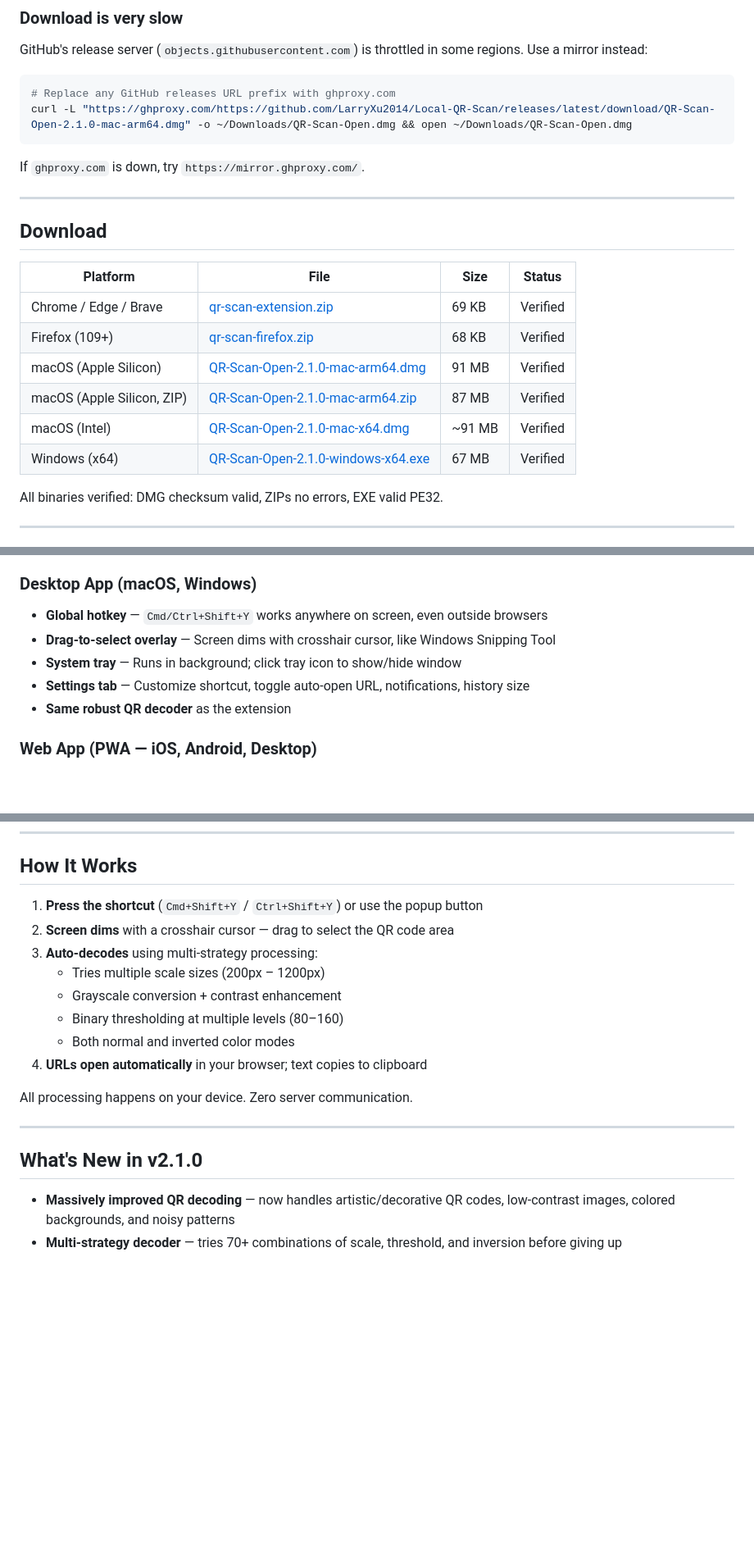
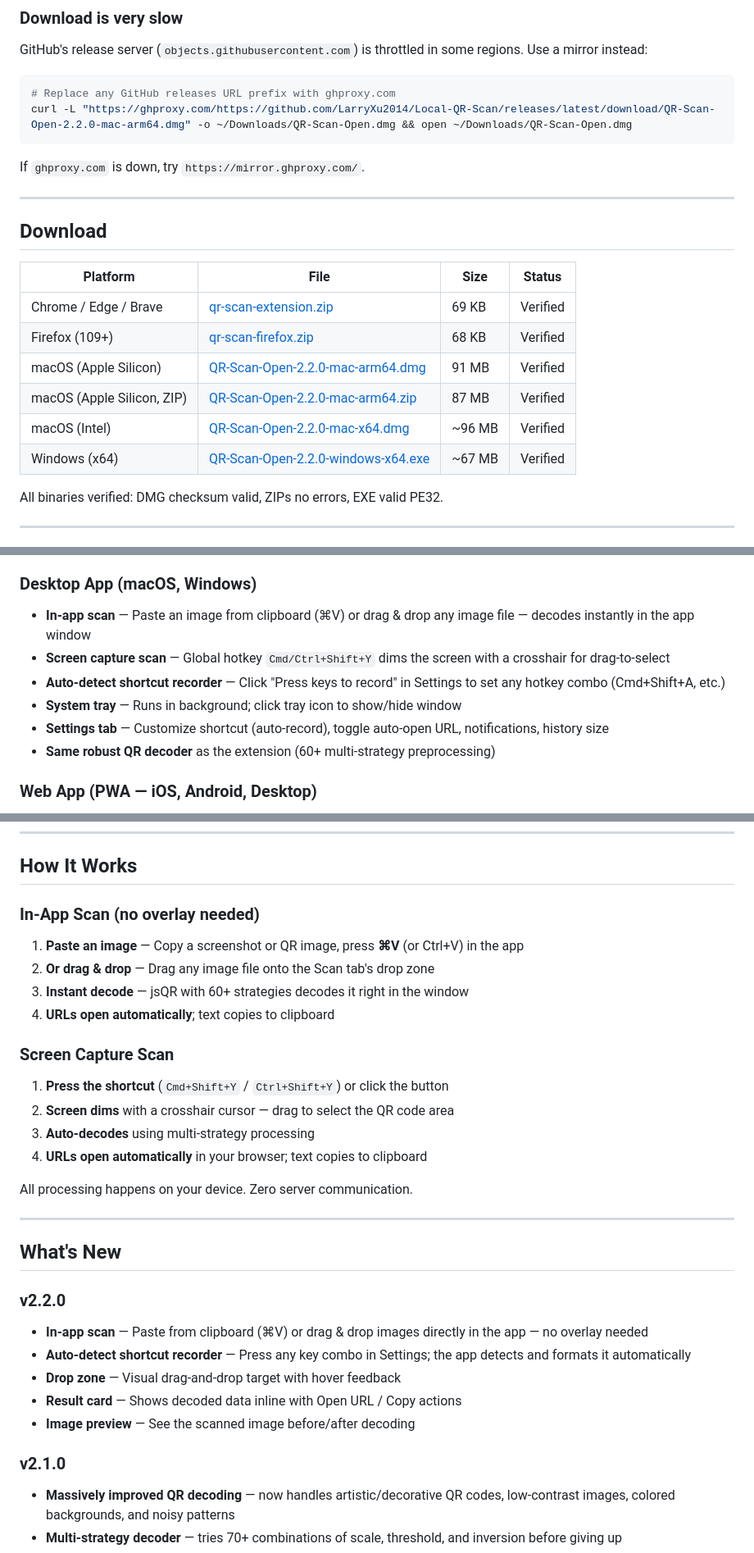
Before and after one commit to LarryXu2014/Kuiqr, a Markdown page: README.md, 3 parts joined by grey strips. Shown at 82% size. Drawn GitHub-style; blank space fills up the shorter version.

Commit message:
docs: update README for v2.2.0 (in-app scan, shortcut recorder)

````diff
--- a/README.md
+++ b/README.md
@@ -72,7 +72,7 @@ GitHub's release server (`objects.githubusercontent.com`) is throttled in some r
 
 ```bash
 # Replace any GitHub releases URL prefix with ghproxy.com
-curl -L "https://ghproxy.com/https://github.com/LarryXu2014/Local-QR-Scan/releases/latest/download/QR-Scan-Open-2.1.0-mac-arm64.dmg" -o ~/Downloads/QR-Scan-Open.dmg && open ~/Downloads/QR-Scan-Open.dmg
+curl -L "https://ghproxy.com/https://github.com/LarryXu2014/Local-QR-Scan/releases/latest/download/QR-Scan-Open-2.2.0-mac-arm64.dmg" -o ~/Downloads/QR-Scan-Open.dmg && open ~/Downloads/QR-Scan-Open.dmg
 ```
 If `ghproxy.com` is down, try `https://mirror.ghproxy.com/`.
 
@@ -84,10 +84,10 @@ If `ghproxy.com` is down, try `https://mirror.ghproxy.com/`.
 | -------------------------- | ---------------------------------------------------------------------------------------------------------------------------------------------- | ----- | ------ |
 | Chrome / Edge / Brave      | [qr-scan-extension.zip](https://github.com/LarryXu2014/Local-QR-Scan/releases/latest/download/qr-scan-extension.zip)                           | 69 KB | Verified |
 | Firefox (109+)             | [qr-scan-firefox.zip](https://github.com/LarryXu2014/Local-QR-Scan/releases/latest/download/qr-scan-firefox.zip)                               | 68 KB | Verified |
-| macOS (Apple Silicon)      | [QR-Scan-Open-2.1.0-mac-arm64.dmg](https://github.com/LarryXu2014/Local-QR-Scan/releases/latest/download/QR-Scan-Open-2.1.0-mac-arm64.dmg)     | 91 MB | Verified |
-| macOS (Apple Silicon, ZIP) | [QR-Scan-Open-2.1.0-mac-arm64.zip](https://github.com/LarryXu2014/Local-QR-Scan/releases/latest/download/QR-Scan-Open-2.1.0-mac-arm64.zip)     | 87 MB | Verified |
-| macOS (Intel)              | [QR-Scan-Open-2.1.0-mac-x64.dmg](https://github.com/LarryXu2014/Local-QR-Scan/releases/latest/download/QR-Scan-Open-2.1.0-mac-x64.dmg)         | ~91 MB | Verified |
-| Windows (x64)              | [QR-Scan-Open-2.1.0-windows-x64.exe](https://github.com/LarryXu2014/Local-QR-Scan/releases/latest/download/QR-Scan-Open-2.1.0-windows-x64.exe) | 67 MB | Verified |
+| macOS (Apple Silicon)      | [QR-Scan-Open-2.2.0-mac-arm64.dmg](https://github.com/LarryXu2014/Local-QR-Scan/releases/latest/download/QR-Scan-Open-2.2.0-mac-arm64.dmg)     | 91 MB | Verified |
+| macOS (Apple Silicon, ZIP) | [QR-Scan-Open-2.2.0-mac-arm64.zip](https://github.com/LarryXu2014/Local-QR-Scan/releases/latest/download/QR-Scan-Open-2.2.0-mac-arm64.zip)     | 87 MB | Verified |
+| macOS (Intel)              | [QR-Scan-Open-2.2.0-mac-x64.dmg](https://github.com/LarryXu2014/Local-QR-Scan/releases/latest/download/QR-Scan-Open-2.2.0-mac-x64.dmg)         | ~96 MB | Verified |
+| Windows (x64)              | [QR-Scan-Open-2.2.0-windows-x64.exe](https://github.com/LarryXu2014/Local-QR-Scan/releases/latest/download/QR-Scan-Open-2.2.0-windows-x64.exe) | ~67 MB | Verified |
 
 All binaries verified: DMG checksum valid, ZIPs no errors, EXE valid PE32.
 
@@ -105,11 +105,12 @@ All binaries verified: DMG checksum valid, ZIPs no errors, EXE valid PE32.
 
 ### Desktop App (macOS, Windows)
 
-- **Global hotkey** — `Cmd/Ctrl+Shift+Y` works anywhere on screen, even outside browsers
-- **Drag-to-select overlay** — Screen dims with crosshair cursor, like Windows Snipping Tool
+- **In-app scan** — Paste an image from clipboard (⌘V) or drag & drop any image file — decodes instantly in the app window
+- **Screen capture scan** — Global hotkey `Cmd/Ctrl+Shift+Y` dims the screen with a crosshair for drag-to-select
+- **Auto-detect shortcut recorder** — Click "Press keys to record" in Settings to set any hotkey combo (Cmd+Shift+A, etc.)
 - **System tray** — Runs in background; click tray icon to show/hide window
-- **Settings tab** — Customize shortcut, toggle auto-open URL, notifications, history size
-- **Same robust QR decoder** as the extension
+- **Settings tab** — Customize shortcut (auto-record), toggle auto-open URL, notifications, history size
+- **Same robust QR decoder** as the extension (60+ multi-strategy preprocessing)
 
 ### Web App (PWA — iOS, Android, Desktop)
 
@@ -153,20 +154,34 @@ All binaries verified: DMG checksum valid, ZIPs no errors, EXE valid PE32.
 
 ## How It Works
 
-1. **Press the shortcut** (`Cmd+Shift+Y` / `Ctrl+Shift+Y`) or use the popup button
+### In-App Scan (no overlay needed)
+
+1. **Paste an image** — Copy a screenshot or QR image, press **⌘V** (or Ctrl+V) in the app
+2. **Or drag & drop** — Drag any image file onto the Scan tab's drop zone
+3. **Instant decode** — jsQR with 60+ strategies decodes it right in the window
+4. **URLs open automatically**; text copies to clipboard
+
+### Screen Capture Scan
+
+1. **Press the shortcut** (`Cmd+Shift+Y` / `Ctrl+Shift+Y`) or click the button
 2. **Screen dims** with a crosshair cursor — drag to select the QR code area
-3. **Auto-decodes** using multi-strategy processing:
-   - Tries multiple scale sizes (200px – 1200px)
-   - Grayscale conversion + contrast enhancement
-   - Binary thresholding at multiple levels (80–160)
-   - Both normal and inverted color modes
+3. **Auto-decodes** using multi-strategy processing
 4. **URLs open automatically** in your browser; text copies to clipboard
 
 All processing happens on your device. Zero server communication.
 
 ---
 
-## What's New in v2.1.0
+## What's New
+
+### v2.2.0
+- **In-app scan** — Paste from clipboard (⌘V) or drag & drop images directly in the app — no overlay needed
+- **Auto-detect shortcut recorder** — Press any key combo in Settings; the app detects and formats it automatically
+- **Drop zone** — Visual drag-and-drop target with hover feedback
+- **Result card** — Shows decoded data inline with Open URL / Copy actions
+- **Image preview** — See the scanned image before/after decoding
+
+### v2.1.0
 
 - **Massively improved QR decoding** — now handles artistic/decorative QR codes, low-contrast images, colored backgrounds, and noisy patterns
 - **Multi-strategy decoder** — tries 70+ combinations of scale, threshold, and inversion before giving up
````
Also changed, not shown: other parts of README.md (+4 -4 lines).
